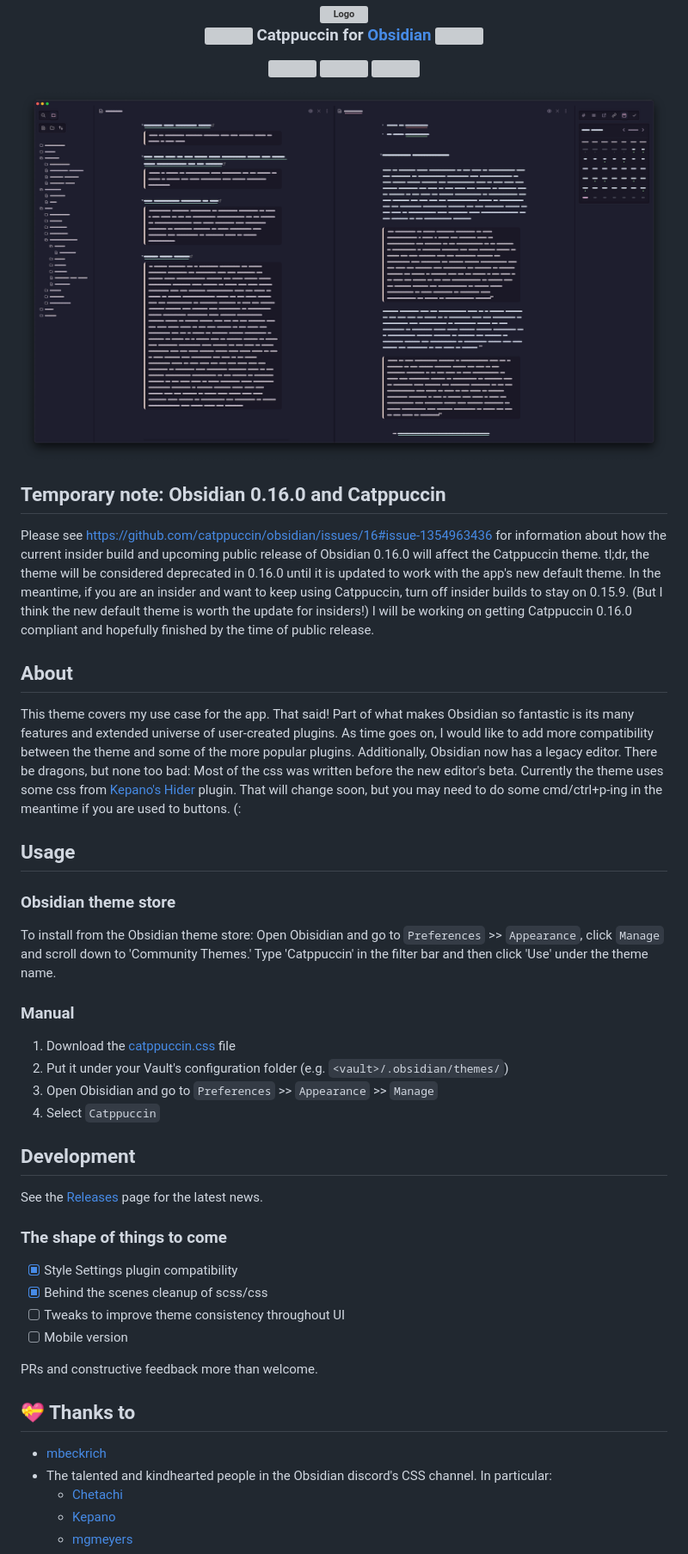
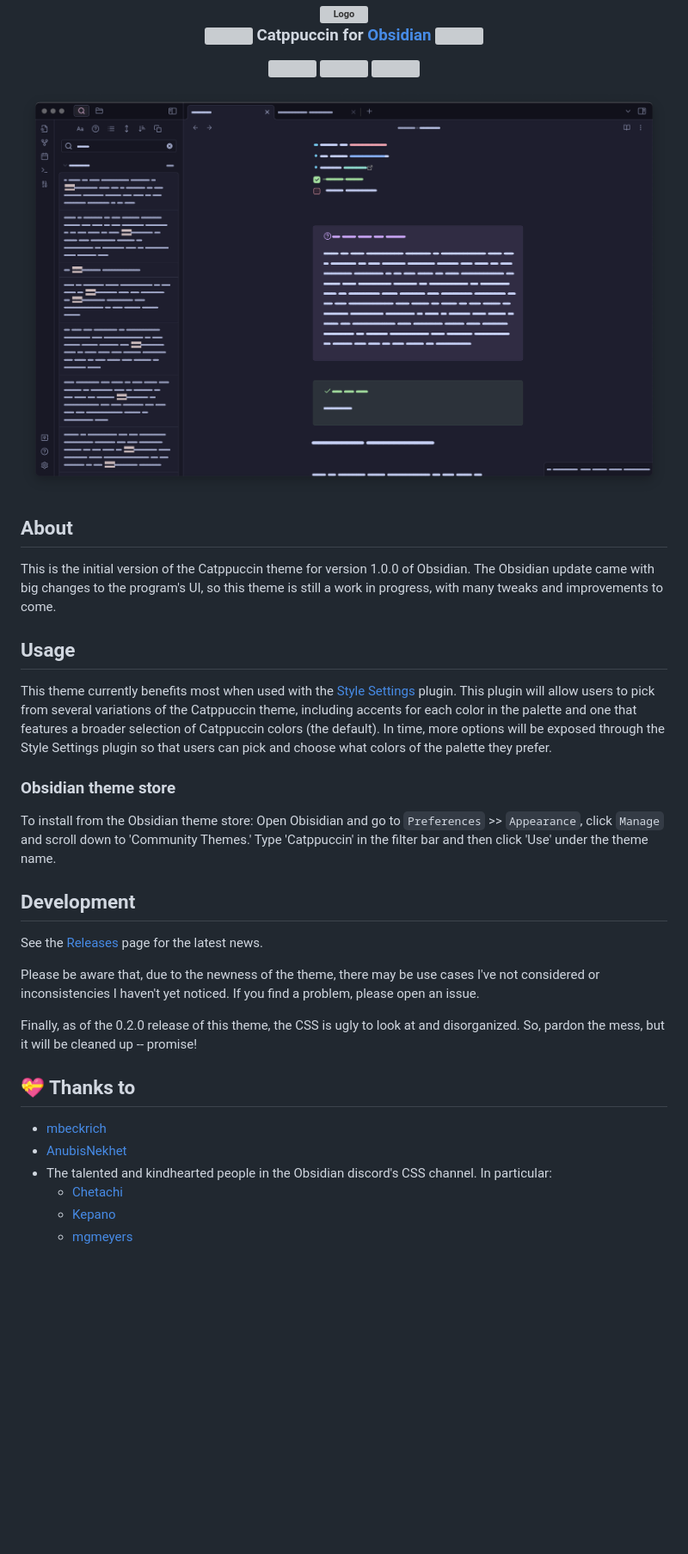
Before and after one commit to catppuccin/obsidian, a Markdown page: README.md, the part around the change. Shown at 86% size. Drawn GitHub-style; pictures changed too: assets/screenshot.png; blank space fills up the shorter version; grey boxes are pictures that could not be loaded.

Commit message:
change default theme

```diff
--- a/README.md
+++ b/README.md
@@ -15,44 +15,30 @@
   <img src="https://github.com/catppuccin/obsidian/blob/main/assets/screenshot.png"/>
 </p>
 
-## Temporary note: Obsidian 0.16.0 and Catppuccin
-
-Please see https://github.com/catppuccin/obsidian/issues/16#issue-1354963436 for information about how the current insider build and upcoming public release of Obsidian 0.16.0 will affect the Catppuccin theme. tl;dr, the theme will be considered deprecated in 0.16.0 until it is updated to work with the app's new default theme. In the meantime, if you are an insider and want to keep using Catppuccin, turn off insider builds to stay on 0.15.9. (But I think the new default theme is worth the update for insiders!) I will be working on getting Catppuccin 0.16.0 compliant and hopefully finished by the time of public release.
-
 ## About
 
-This theme covers my use case for the app. That said! Part of what makes Obsidian so fantastic is its many features and extended universe of user-created plugins. As time goes on, I would like to add more compatibility between the theme and some of the more popular plugins. Additionally, Obsidian now has a legacy editor. There be dragons, but none too bad: Most of the css was written before the new editor's beta. Currently the theme uses some css from [Kepano's Hider](https://github.com/kepano/obsidian-hider) plugin. That will change soon, but you may need to do some cmd/ctrl+p-ing in the meantime if you are used to buttons. (:
+This is the initial version of the Catppuccin theme for version 1.0.0 of Obsidian. The Obsidian update came with big changes to the program's UI, so this theme is still a work in progress, with many tweaks and improvements to come.
 
 ## Usage
+This theme currently benefits most when used with the [Style Settings](https://github.com/mgmeyers/obsidian-style-settings#obsidian-style-settings-plugin) plugin. This plugin will allow users to pick from several variations of the Catppuccin theme, including accents for each color in the palette and one that features a broader selection of Catppuccin colors (the default). In time, more options will be exposed through the Style Settings plugin so that users can pick and choose what colors of the palette they prefer.
 
 ### Obsidian theme store
 
 To install from the Obsidian theme store:
 Open Obisidian and go to `Preferences` >> `Appearance`, click `Manage` and scroll down to 'Community Themes.' Type 'Catppuccin' in the filter bar and then click 'Use' under the theme name.
 
-### Manual
-
-1. Download the [catppuccin.css](https://github.com/mbeckrich/obsidian/blob/main/obsidian.css) file
-2. Put it under your Vault's configuration folder (e.g. `<vault>/.obsidian/themes/`)
-3. Open Obisidian and go to `Preferences` >> `Appearance` >> `Manage`
-4. Select `Catppuccin`
-
 ## Development
 
 See the [Releases](https://github.com/catppuccin/obsidian/releases) page for the latest news.
 
-### The shape of things to come
+Please be aware that, due to the newness of the theme, there may be use cases I've not considered or inconsistencies I haven't yet noticed. If you find a problem, please open an issue.
 
-+ [x] Style Settings plugin compatibility
-+ [x] Behind the scenes cleanup of scss/css
-+ [ ] Tweaks to improve theme consistency throughout UI
-+ [ ] Mobile version
-
-PRs and constructive feedback more than welcome.
+Finally, as of the 0.2.0 release of this theme, the CSS is ugly to look at and disorganized. So, pardon the mess, but it will be cleaned up -- promise!
 
 ## 💝 Thanks to
 
 + [mbeckrich](https://github.com/mbeckrich)
++ [AnubisNekhet](https://github.com/anubisnekhet)
 + The talented and kindhearted people in the Obsidian discord's CSS channel. In particular:
     + [Chetachi](https://github.com/chetachiezikeuzor/Yin-and-Yang-Theme/)
     + [Kepano](https://github.com/kepano/obsidian-minimal)
```
Also changed, not shown: 6 other files.
